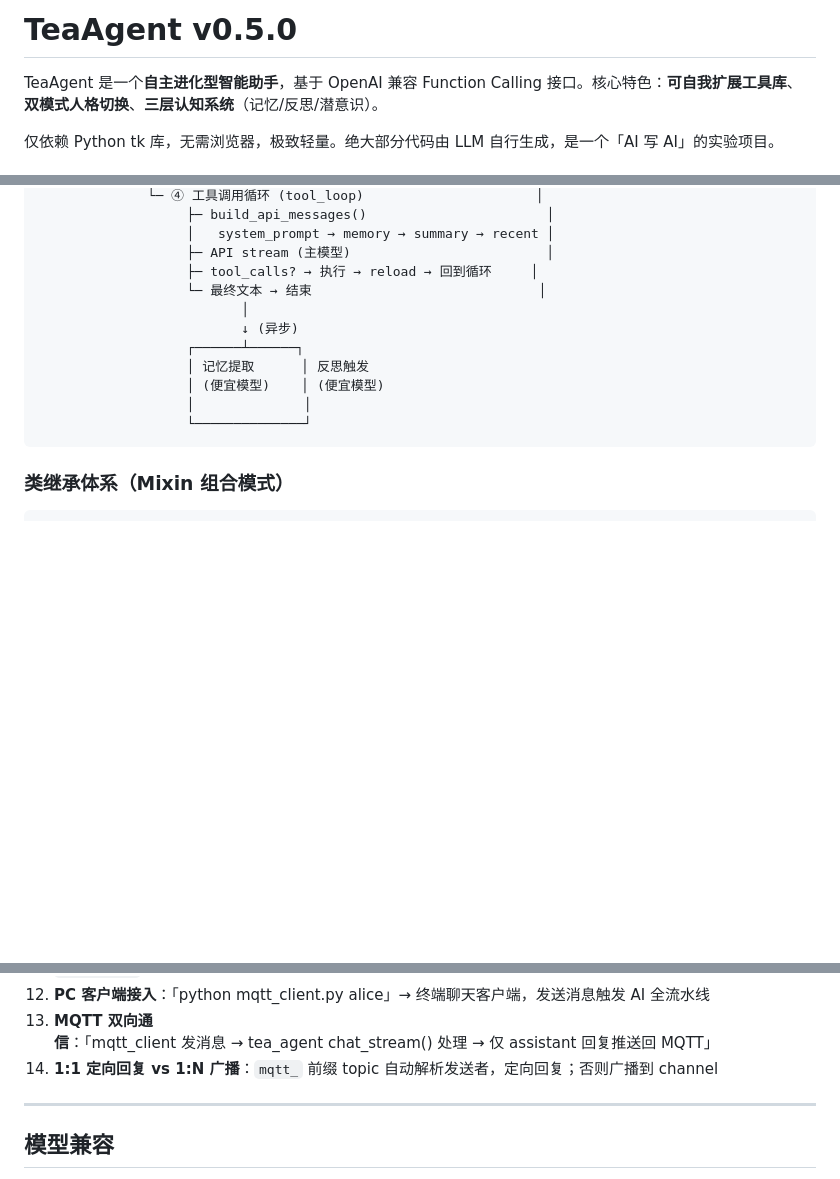
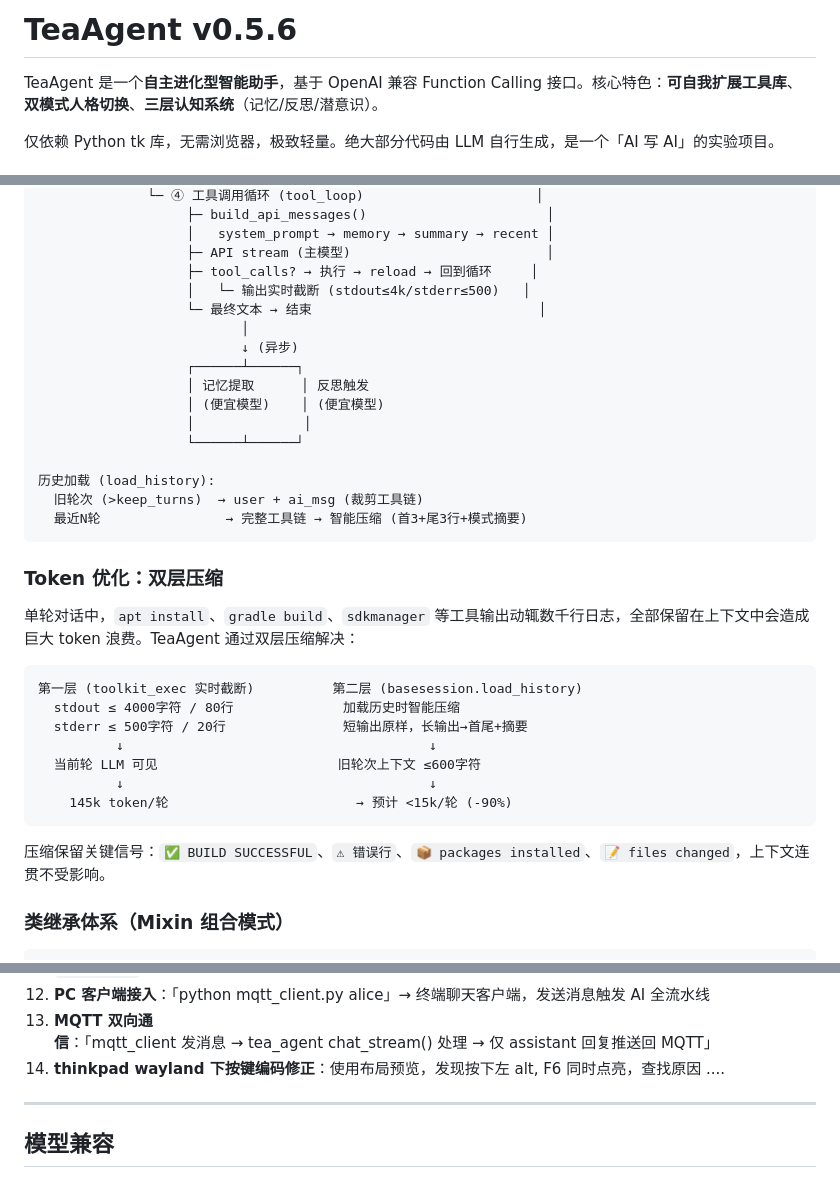
Before and after one commit to sunkwei/tea_agent, a Markdown page: README.md, 3 parts joined by grey strips. Rendered like a GitHub page; blank space fills up the shorter version.

Commit message:
docs: CHANGELOG v0.5.6 + README Token优化章节 & 版本更新

````diff
--- a/README.md
+++ b/README.md
@@ -1,4 +1,4 @@
-# TeaAgent v0.5.0
+# TeaAgent v0.5.6
 
 TeaAgent 是一个**自主进化型智能助手**，基于 OpenAI 兼容 Function Calling 接口。核心特色：**可自我扩展工具库**、**双模式人格切换**、**三层认知系统**（记忆/反思/潜意识）。
 
@@ -30,6 +30,7 @@ TeaAgent 是一个**自主进化型智能助手**，基于 OpenAI 兼容 Functio
                    │   system_prompt → memory → summary → recent │
                    ├─ API stream (主模型)                         │
                    ├─ tool_calls? → 执行 → reload → 回到循环     │
+                   │   └─ 输出实时截断 (stdout≤4k/stderr≤500)   │
                    └─ 最终文本 → 结束                             │
                           │
                           ↓ (异步)
@@ -37,8 +38,28 @@ TeaAgent 是一个**自主进化型智能助手**，基于 OpenAI 兼容 Functio
                    │ 记忆提取      │ 反思触发
                    │ (便宜模型)    │ (便宜模型)
                    │              │
-                   └──────────────┘
+                   └──────┴──────┘
+
+历史加载 (load_history):
+  旧轮次 (>keep_turns)  → user + ai_msg (裁剪工具链)
+  最近N轮                → 完整工具链 → 智能压缩 (首3+尾3行+模式摘要)
 ```
+
+### Token 优化：双层压缩
+
+单轮对话中，`apt install`、`gradle build`、`sdkmanager` 等工具输出动辄数千行日志，全部保留在上下文中会造成巨大 token 浪费。TeaAgent 通过双层压缩解决：
+
+```
+第一层 (toolkit_exec 实时截断)          第二层 (basesession.load_history)
+  stdout ≤ 4000字符 / 80行              加载历史时智能压缩
+  stderr ≤ 500字符 / 20行               短输出原样，长输出→首尾+摘要
+          ↓                                       ↓
+  当前轮 LLM 可见                       旧轮次上下文 ≤600字符
+          ↓                                       ↓
+    145k token/轮                        → 预计 <15k/轮 (-90%)
+```
+
+压缩保留关键信号：`✅ BUILD SUCCESSFUL`、`⚠ 错误行`、`📦 packages installed`、`📝 files changed`，上下文连贯不受影响。
 
 ### 类继承体系（Mixin 组合模式）
 
@@ -350,7 +371,7 @@ mqtt:
 11. **MQTT 远程交互**：「启动 MQTT broker，配置 tea_agent 连接」→ 自动注册为 `tea_agent_{uuid}`，订阅 `tea/chat/+`
 12. **PC 客户端接入**：「python mqtt_client.py alice」→ 终端聊天客户端，发送消息触发 AI 全流水线
 13. **MQTT 双向通信**：「mqtt_client 发消息 → tea_agent chat_stream() 处理 → 仅 assistant 回复推送回 MQTT」
-14. **1:1 定向回复 vs 1:N 广播**：`mqtt_` 前缀 topic 自动解析发送者，定向回复；否则广播到 channel
+14. **thinkpad wayland 下按键编码修正**：使用布局预览，发现按下左 alt, F6 同时点亮，查找原因 ....
 
 ---
 
````
Also changed, not shown: other parts of README.md (+2 -0 lines), CHANGELOG.md (+16 -0 lines).
